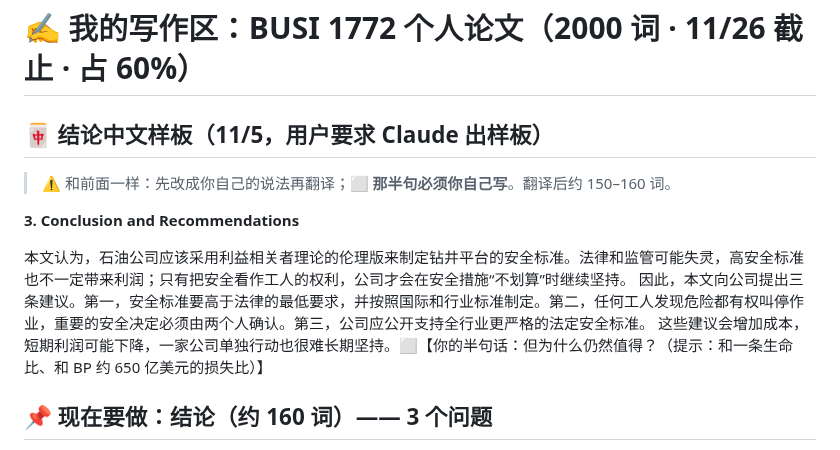
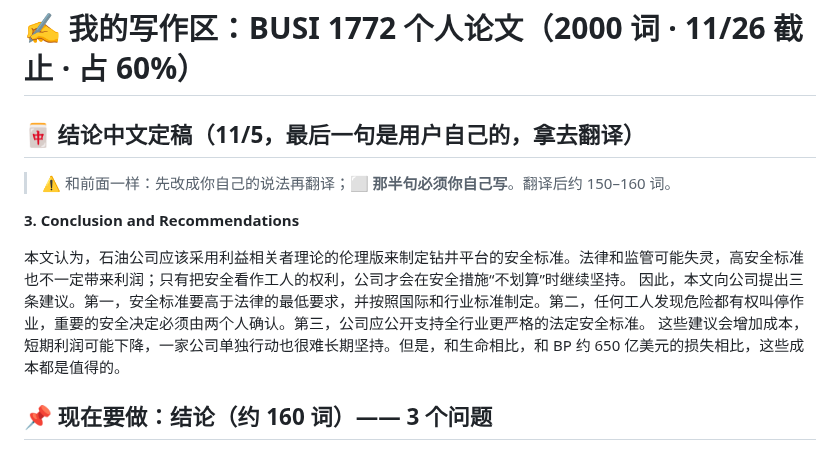
Before and after one commit to dollar3651314/mymba, a Markdown page: content/busi1772/a-workspace.md, the part around the change. Rendered like a GitHub page.

```diff
--- a/content/busi1772/a-workspace.md
+++ b/content/busi1772/a-workspace.md
@@ -1,13 +1,13 @@
 # ✍️ 我的写作区：BUSI 1772 个人论文（2000 词 · 11/26 截止 · 占 60%）
 
-## 🀄 结论中文样板（11/5，用户要求 Claude 出样板）
+## 🀄 结论中文定稿（11/5，最后一句是用户自己的，拿去翻译）
 > ⚠️ 和前面一样：先改成你自己的说法再翻译；**⬜ 那半句必须你自己写**。翻译后约 150–160 词。
 
 **3. Conclusion and Recommendations**
 
 本文认为，石油公司应该采用利益相关者理论的伦理版来制定钻井平台的安全标准。法律和监管可能失灵，高安全标准也不一定带来利润；只有把安全看作工人的权利，公司才会在安全措施“不划算”时继续坚持。
 因此，本文向公司提出三条建议。第一，安全标准要高于法律的最低要求，并按照国际和行业标准制定。第二，任何工人发现危险都有权叫停作业，重要的安全决定必须由两个人确认。第三，公司应公开支持全行业更严格的法定安全标准。
-这些建议会增加成本，短期利润可能下降，一家公司单独行动也很难长期坚持。⬜【你的半句话：但为什么仍然值得？（提示：和一条生命比、和 BP 约 650 亿美元的损失比）】
+这些建议会增加成本，短期利润可能下降，一家公司单独行动也很难长期坚持。但是，和生命相比，和 BP 约 650 亿美元的损失相比，这些成本都是值得的。
 
 ## 📌 现在要做：结论（约 160 词）—— 3 个问题
 > 用中文回答，每题 1–2 句，**你自己的话**。结论**不加新理论、不加新引用**（Vogel 可以转述一次），只总结和给建议。字数很紧：前三部分已 1,836 词。
```
Also changed, not shown: docs/progress.md (+1 -0 lines).
